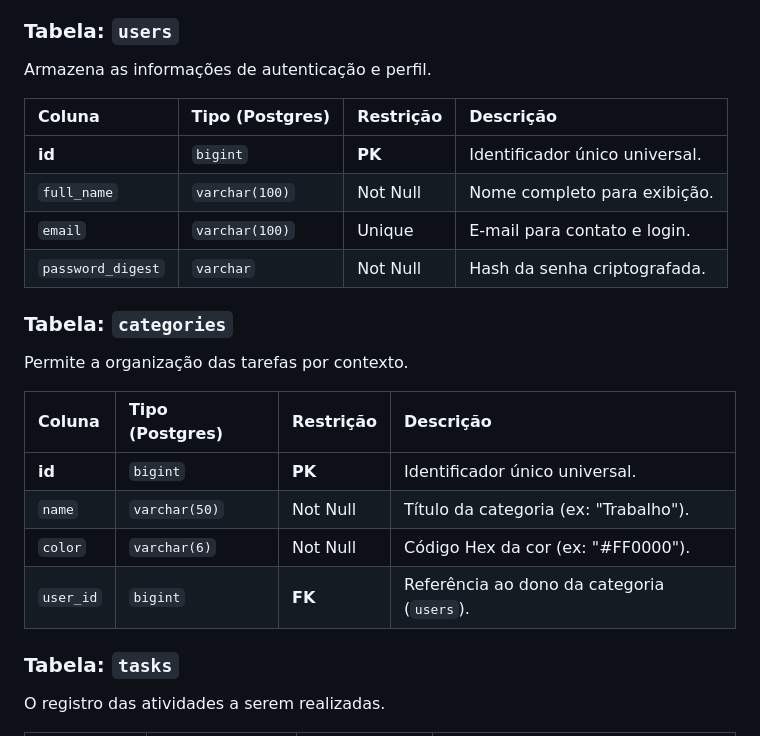
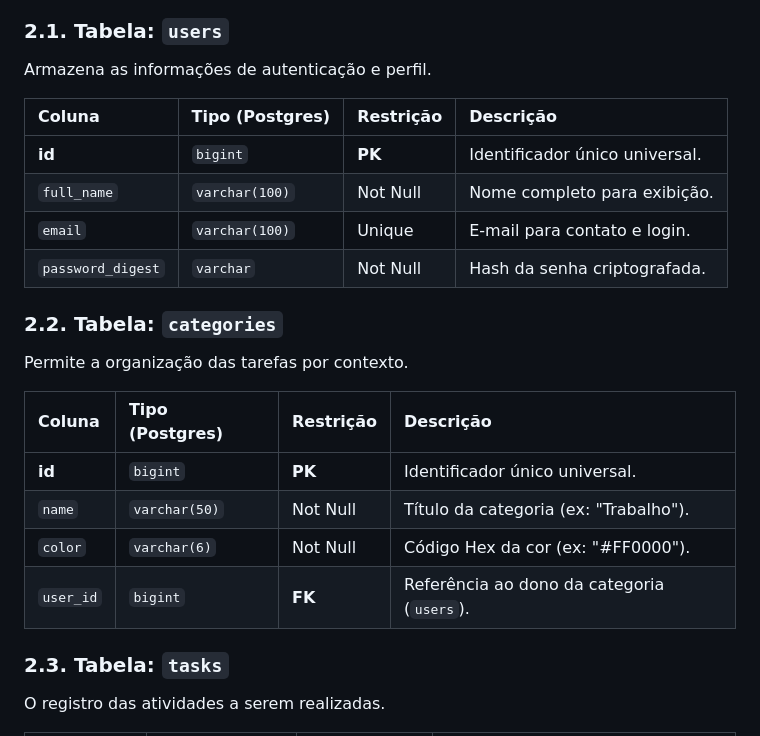
Before and after one commit to danielle-soaress/focus-todo, a Markdown page: _docs/modelagem_dados.md, the part around the change printed below. Drawn GitHub-style.

```diff
--- a/_docs/modelagem_dados.md
+++ b/_docs/modelagem_dados.md
@@ -27,6 +31,6 @@ O modelo baseia-se em três entidades principais, onde o Usuário é a entidade
 Abaixo está a definição detalhada das tabelas, tipos de dados e restrições.
 
-### Tabela: `users`
+### 2.1. Tabela: `users`
 Armazena as informações de autenticação e perfil.
 
 | Coluna | Tipo (Postgres) | Restrição | Descrição |
@@ -36,7 +40,7 @@ Armazena as informações de autenticação e perfil.
 | `email` | `varchar(100)` | Unique | E-mail para contato e login. |
 | `password_digest` | `varchar` | Not Null | Hash da senha criptografada. |
 
-### Tabela: `categories`
+### 2.2. Tabela: `categories`
 Permite a organização das tarefas por contexto.
 
 | Coluna | Tipo (Postgres) | Restrição | Descrição |
@@ -46,7 +50,7 @@ Permite a organização das tarefas por contexto.
 | `color` | `varchar(6)` | Not Null | Código Hex da cor (ex: "#FF0000"). |
 | `user_id` | `bigint` | **FK** | Referência ao dono da categoria (`users`). |
 
-### Tabela: `tasks`
+### 2.3. Tabela: `tasks`
 O registro das atividades a serem realizadas.
 
 | Coluna | Tipo (Postgres) | Restrição | Descrição |
```
Also changed, not shown: other parts of _docs/modelagem_dados.md (+4 -0 lines), _docs/assets/DER.png, _docs/assets/DLD.png.
